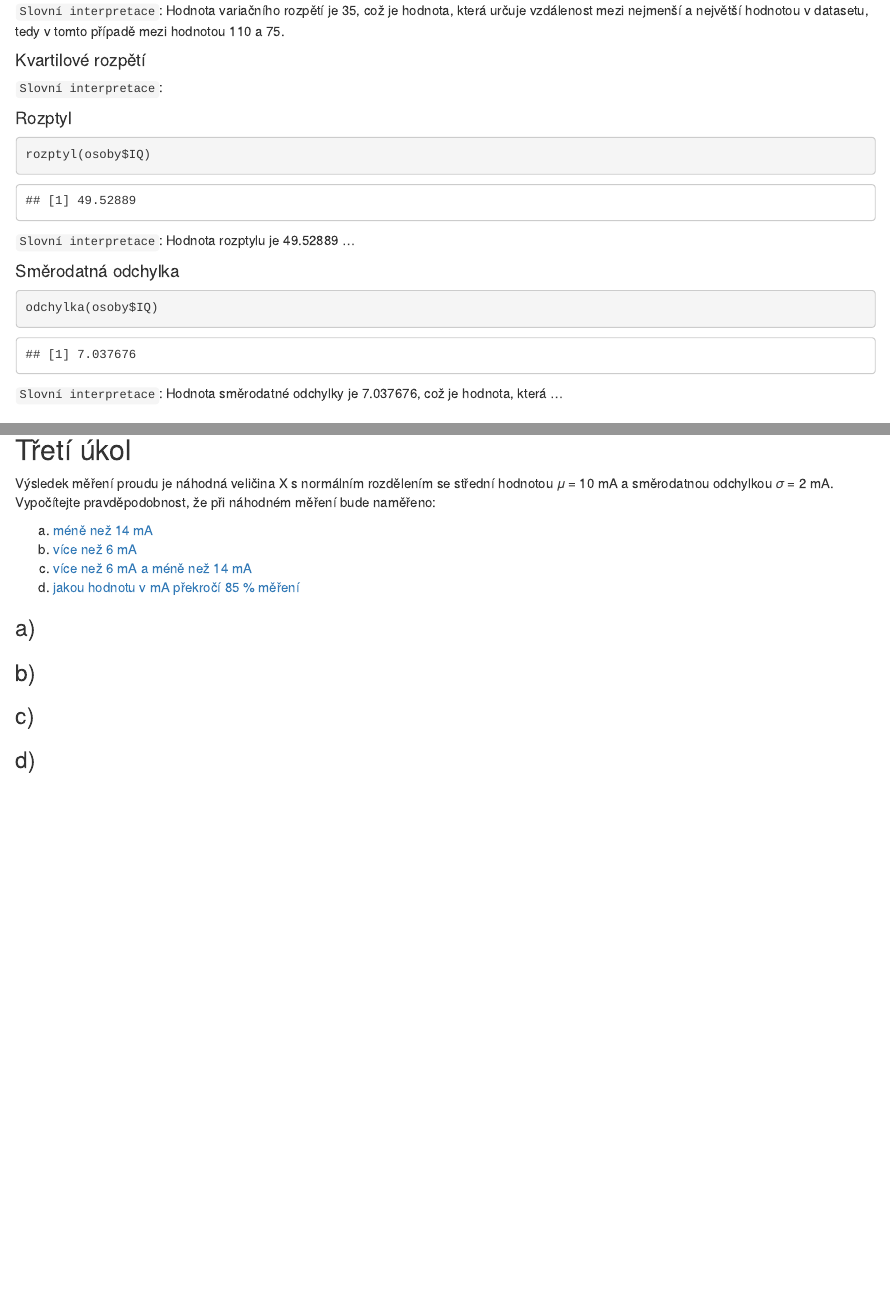
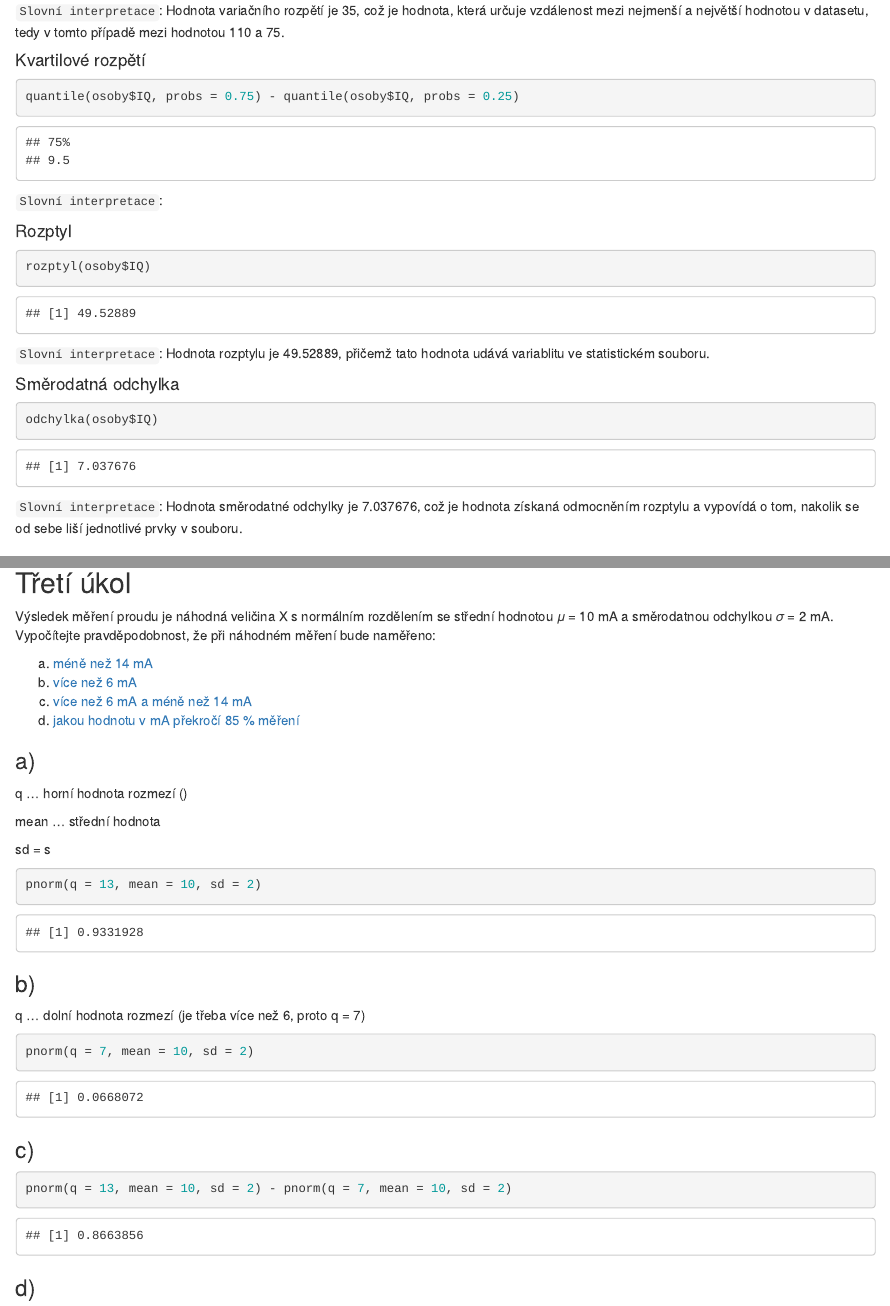
Before and after one commit to MichalMoudry/r-scripts, an R Markdown document (Test 1/moum02_test1.Rmd): the page in a window 1100 px wide, from 3240 px down before the commit and from 3260 px down after it, so that both start at the same text, and a second part further down, joined at a grey line. The pictures show the output file Test 1/moum02_test1.html that the author committed with the source, opened offline.

Commit message:
Změny v prvním cvičení v prvním testu

````diff
--- a/Test 1/moum02_test1.Rmd
+++ b/Test 1/moum02_test1.Rmd
@@ -116,7 +119,7 @@ max(osoby$IQ) - min(osoby$IQ)
 
 #### Kvartilové rozpětí
 ```{r}
-
+quantile(osoby$IQ, probs = 0.75) - quantile(osoby$IQ, probs = 0.25)
 ```
 `Slovní interpretace`:
 
@@ -124,13 +127,13 @@ max(osoby$IQ) - min(osoby$IQ)
 ```{r}
 rozptyl(osoby$IQ)
 ```
-`Slovní interpretace`: Hodnota rozptylu je 49.52889 ...
+`Slovní interpretace`: Hodnota rozptylu je 49.52889, přičemž tato hodnota udává variablitu ve statistickém souboru.
 
 #### Směrodatná odchylka
 ```{r}
 odchylka(osoby$IQ)
 ```
-`Slovní interpretace`: Hodnota směrodatné odchylky je 7.037676, což je hodnota, která ...
+`Slovní interpretace`: Hodnota směrodatné odchylky je 7.037676, což je hodnota získaná odmocněním rozptylu a vypovídá o tom, nakolik se od sebe liší jednotlivé prvky v souboru.
 
 ### f)
 Vypočítejte míru relativní variability: [variační koeficient](#variační-koeficient) a danou hodnotu slovně interpretujte.
@@ -214,9 +217,36 @@ d) [jakou hodnotu v mA překročí 85 % měření](#d-2)
 
 
 ### a)
+q ... horní hodnota rozmezí ()
+
+ = 13mean ... střední hodnota
+
+ = 10sd = směrodatná odchylka
+` = 2``{r}
+pnorm(q = 13, mean = 10, sd = 2)
+```
+
 
 ### b)
+q ... dolní hodnota rozmezí (je třeba více než 6, proto q = 7)
+``
+mean ... střední hodnota = 10
+
+sd = směrodatná odchylka = 2
+`{r}
+pnorm(q = 7, mean = 10, sd = 2)
+```
 
 ### c)
+``q1 ... dolní hodnota rozmezí = 7
+
+q2 ... horní hodnota rozmezí = 13
+
+mean ... střední hodnota = 10
+
+sd = směrodatná odchylka = 2
+`{r}
+pnorm(q = 13, mean = 10, sd = 2) - pnorm(q = 7, mean = 10, sd = 2)
+```
 
 ### d)
````
Also changed, not shown: Test 1/moum02_test1.html, Test 1/moum02_test1.Rmd (9 more changed lines).
